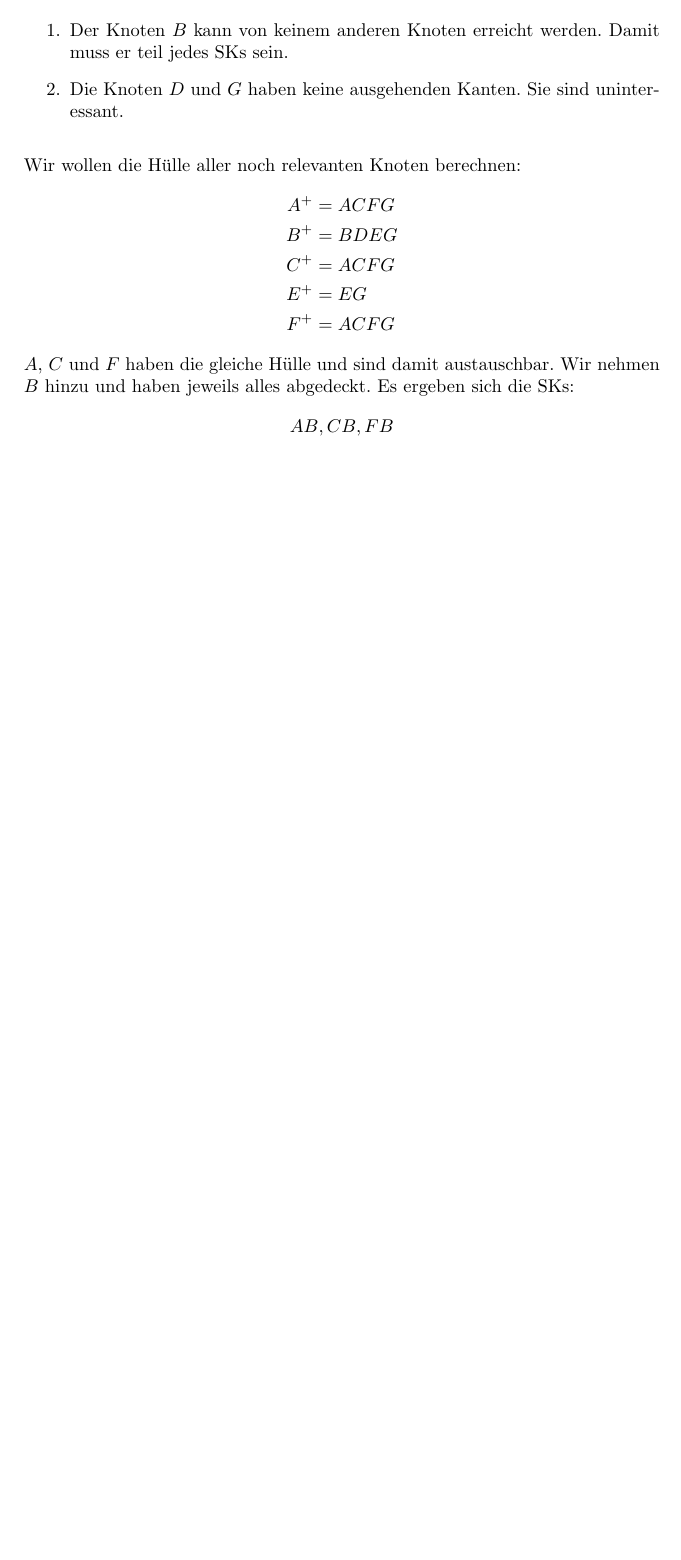
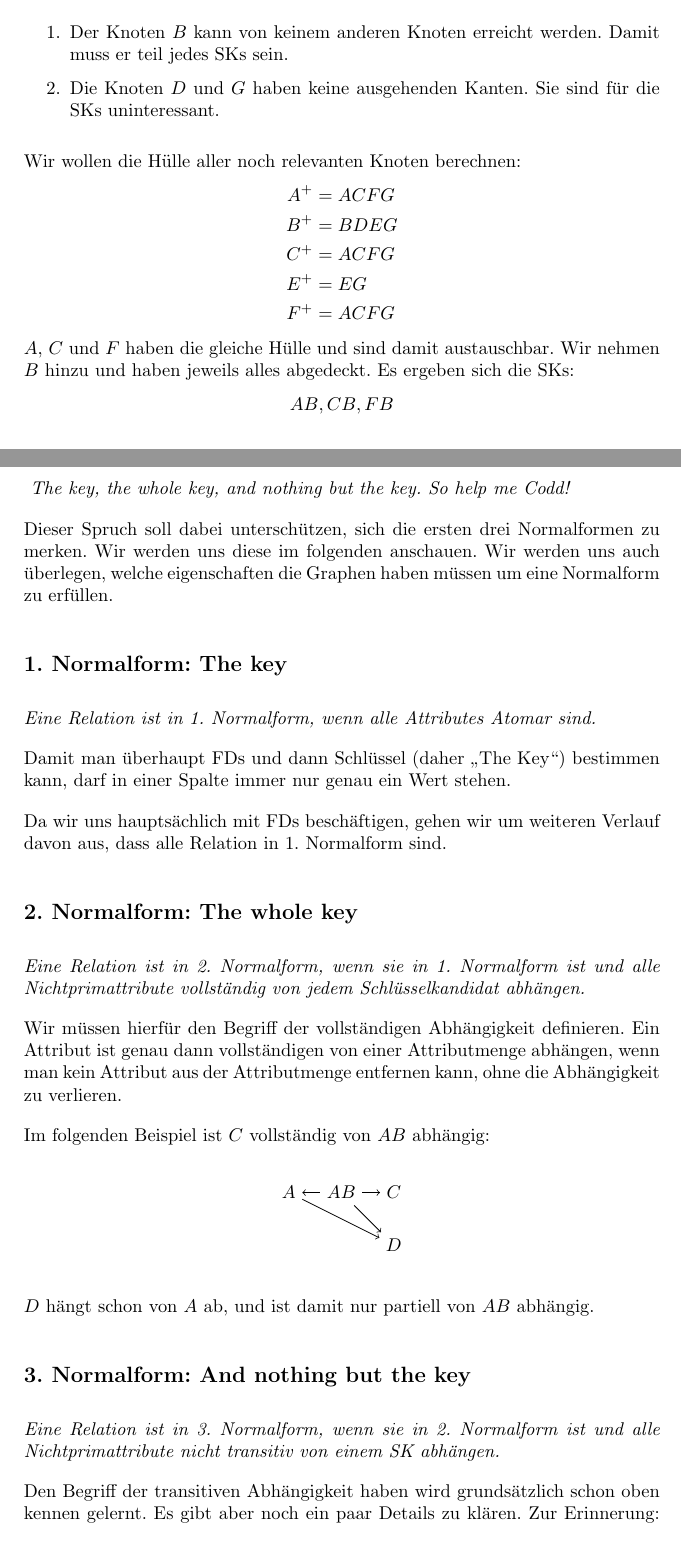
Before and after one commit to Oshgnacknak/fd-graphen, a LaTeX document (fd-graphen.tex): part of page 7 of 7 before the commit and two parts of pages 7 and 8 of 9 after it, the two joined at a grey line, cut so that both start at the same text, the shorter picture padded with empty space. Compiled offline with pdfLaTeX.

Commit message:
What are the three normal forms

```diff
--- a/fd-graphen.tex
+++ b/fd-graphen.tex
@@ -530,7 +537,7 @@ sollte uns zwei Dinge beim betrachten des Graphen auffallen:
     \item Der Knoten $B$ kann von keinem anderen Knoten erreicht werden.
         Damit muss er teil jedes SKs sein.
     \item Die Knoten $D$ und $G$ haben keine ausgehenden Kanten.
-        Sie sind uninteressant.
+        Sie sind für die SKs uninteressant.
 \end{enumerate}
 Wir wollen die Hülle aller noch relevanten Knoten berechnen:
 \begin{align*}
@@ -549,3 +556,59 @@ $$
     AB, CB, FB
 $$
 
+\section*{Die drei Normalformen}
+\emph{
+    The key, the whole key, and nothing but the key.
+    So help me Codd!}
+
+Dieser Spruch soll dabei unterschützen,
+sich die ersten drei Normalformen zu merken.
+Wir werden uns diese im folgenden anschauen.
+Wir werden uns auch überlegen,
+welche eigenschaften die Graphen haben müssen
+um eine Normalform zu erfüllen.
+
+\subsection*{1. Normalform: The key}
+\emph{Eine Relation ist in 1. Normalform,
+    wenn alle Attributes Atomar sind.}
+
+Damit man überhaupt FDs und dann Schlüssel (daher \enquote{The Key}) bestimmen kann,
+darf in einer Spalte immer nur genau ein Wert stehen.
+
+Da wir uns hauptsächlich mit FDs beschäftigen,
+gehen wir um weiteren Verlauf davon aus,
+dass alle Relation in 1. Normalform sind.
+
+\subsection*{2. Normalform: The whole key}
+\emph{Eine Relation ist in 2. Normalform,
+    wenn sie in 1. Normalform ist
+    und alle Nichtprimattribute vollständig
+    von jedem Schlüsselkandidat abhängen.}
+
+Wir müssen hierfür den Begriff der
+vollständigen Abhängigkeit definieren.
+Ein Attribut ist genau dann vollständigen
+von einer Attributmenge abhängen,
+wenn man kein Attribut aus der Attributmenge entfernen kann,
+ohne die Abhängigkeit zu verlieren.
+
+Im folgenden Beispiel ist $C$ vollständig von $AB$ abhängig:
+\begin{center}
+\tikz\graph{
+    "$A$" <- "$AB$" -> {"$C$", "$D$"};
+    "$A$" -> "$D$"
+};
+\end{center}
+$D$ hängt schon von $A$ ab,
+und ist damit nur partiell von $AB$ abhängig.
+
+\subsection*{3. Normalform: And nothing but the key}
+\emph{Eine Relation ist in 3. Normalform,
+    wenn sie in 2. Normalform ist
+    und alle Nichtprimattribute nicht transitiv
+    von einem SK abhängen.}
+
+Den Begriff der transitiven Abhängigkeit
+haben wird grundsätzlich schon oben kennen gelernt.
+Es gibt aber noch ein paar Details zu klären.
+Zur Erinnerung: $B$ ist hier direkt von $A$ abhängig:
```
Also changed, not shown: fd-graphen.tex (56 more changed lines).
